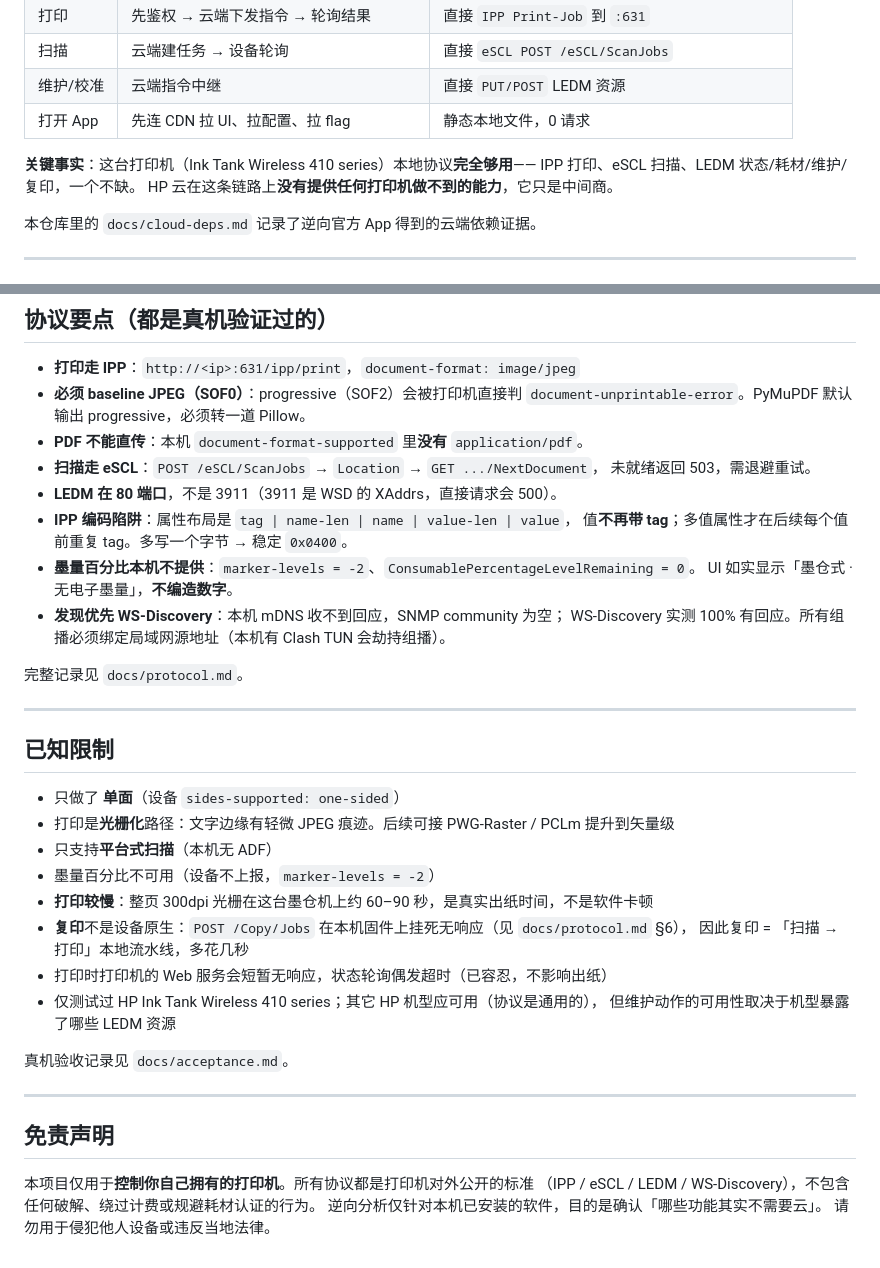
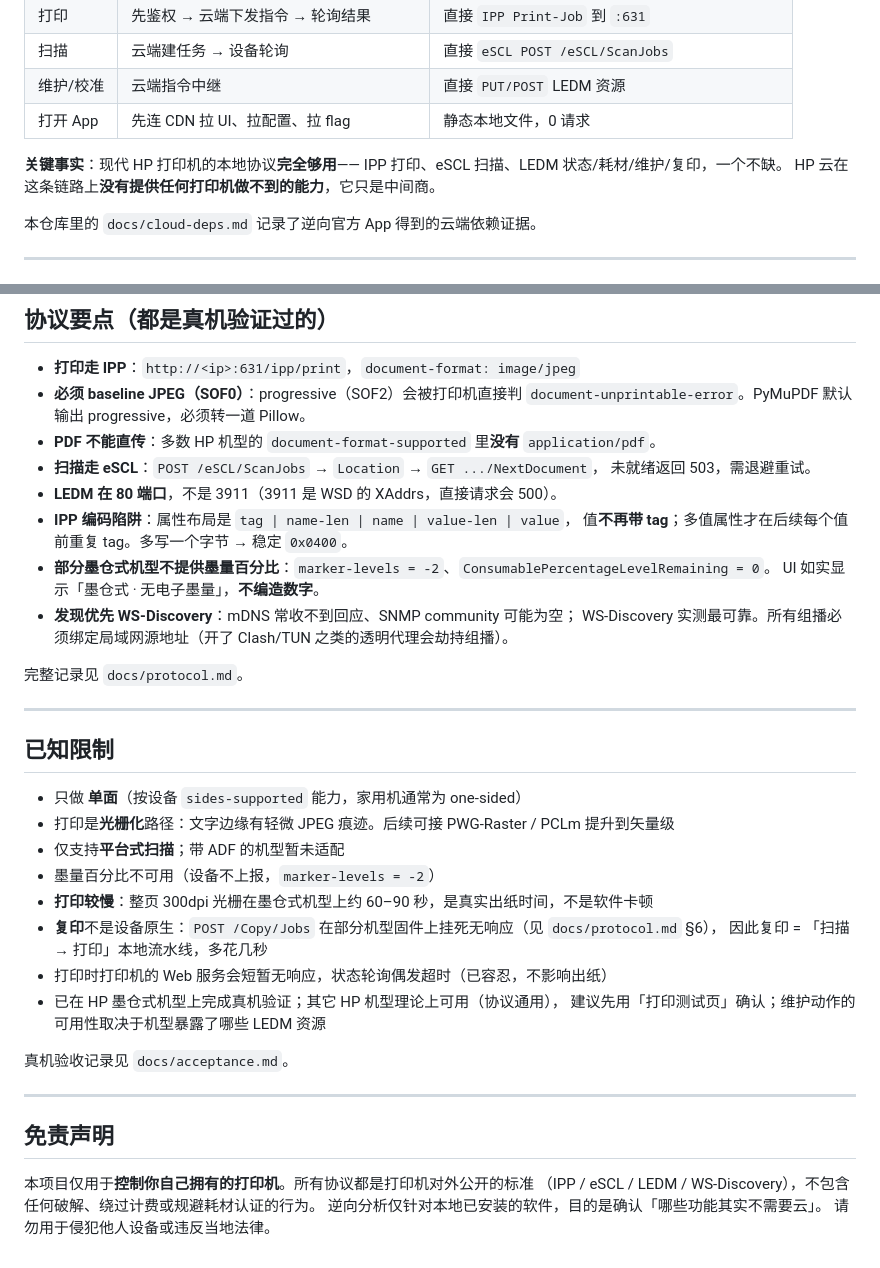
Before and after one commit to sarkewww/HP-Printer-Offline, a Markdown page: README.md, 2 parts joined by grey strips. GitHub-like rendering.

Commit message:
v1.0.2: README 去除个人设备信息，改为通用说明

```diff
--- a/README.md
+++ b/README.md
@@ -20,7 +20,7 @@ HP Smart（`AD2F1837.HPPrinterControl`）和新版 HP（`AD2F1837.myHP`）都是
 | 维护/校准 | 云端指令中继 | 直接 `PUT/POST` LEDM 资源 |
 | 打开 App | 先连 CDN 拉 UI、拉配置、拉 flag | 静态本地文件，0 请求 |
 
-**关键事实**：这台打印机（Ink Tank Wireless 410 series）本地协议**完全够用**——
+**关键事实**：现代 HP 打印机的本地协议**完全够用**——
 IPP 打印、eSCL 扫描、LEDM 状态/耗材/维护/复印，一个不缺。
 HP 云在这条链路上**没有提供任何打印机做不到的能力**，它只是中间商。
 
@@ -90,16 +90,16 @@ HTTP、IPP、eSCL、LEDM、SSE、SQLite 全部用 Python 标准库手写。
 - **打印走 IPP**：`http://<ip>:631/ipp/print`，`document-format: image/jpeg`
 - **必须 baseline JPEG（SOF0）**：progressive（SOF2）会被打印机直接判
   `document-unprintable-error`。PyMuPDF 默认输出 progressive，必须转一道 Pillow。
-- **PDF 不能直传**：本机 `document-format-supported` 里**没有** `application/pdf`。
+- **PDF 不能直传**：多数 HP 机型的 `document-format-supported` 里**没有** `application/pdf`。
 - **扫描走 eSCL**：`POST /eSCL/ScanJobs` → `Location` → `GET .../NextDocument`，
   未就绪返回 503，需退避重试。
 - **LEDM 在 80 端口**，不是 3911（3911 是 WSD 的 XAddrs，直接请求会 500）。
 - **IPP 编码陷阱**：属性布局是 `tag | name-len | name | value-len | value`，
   值**不再带 tag**；多值属性才在后续每个值前重复 tag。多写一个字节 → 稳定 `0x0400`。
-- **墨量百分比本机不提供**：`marker-levels = -2`、`ConsumablePercentageLevelRemaining = 0`。
+- **部分墨仓式机型不提供墨量百分比**：`marker-levels = -2`、`ConsumablePercentageLevelRemaining = 0`。
   UI 如实显示「墨仓式 · 无电子墨量」，**不编造数字**。
-- **发现优先 WS-Discovery**：本机 mDNS 收不到回应，SNMP community 为空；
-  WS-Discovery 实测 100% 有回应。所有组播必须绑定局域网源地址（本机有 Clash TUN 会劫持组播）。
+- **发现优先 WS-Discovery**：mDNS 常收不到回应、SNMP community 可能为空；
+  WS-Discovery 实测最可靠。所有组播必须绑定局域网源地址（开了 Clash/TUN 之类的透明代理会劫持组播）。
 
 完整记录见 `docs/protocol.md`。
 
@@ -107,16 +107,16 @@ HTTP、IPP、eSCL、LEDM、SSE、SQLite 全部用 Python 标准库手写。
 
 ## 已知限制
 
-- 只做了 **单面**（设备 `sides-supported: one-sided`）
+- 只做 **单面**（按设备 `sides-supported` 能力，家用机通常为 one-sided）
 - 打印是**光栅化**路径：文字边缘有轻微 JPEG 痕迹。后续可接 PWG-Raster / PCLm 提升到矢量级
-- 只支持**平台式扫描**（本机无 ADF）
+- 仅支持**平台式扫描**；带 ADF 的机型暂未适配
 - 墨量百分比不可用（设备不上报，`marker-levels = -2`）
-- **打印较慢**：整页 300dpi 光栅在这台墨仓机上约 60–90 秒，是真实出纸时间，不是软件卡顿
-- **复印**不是设备原生：`POST /Copy/Jobs` 在本机固件上挂死无响应（见 `docs/protocol.md` §6），
+- **打印较慢**：整页 300dpi 光栅在墨仓式机型上约 60–90 秒，是真实出纸时间，不是软件卡顿
+- **复印**不是设备原生：`POST /Copy/Jobs` 在部分机型固件上挂死无响应（见 `docs/protocol.md` §6），
   因此复印 = 「扫描 → 打印」本地流水线，多花几秒
 - 打印时打印机的 Web 服务会短暂无响应，状态轮询偶发超时（已容忍，不影响出纸）
-- 仅测试过 HP Ink Tank Wireless 410 series；其它 HP 机型应可用（协议是通用的），
-  但维护动作的可用性取决于机型暴露了哪些 LEDM 资源
+- 已在 HP 墨仓式机型上完成真机验证；其它 HP 机型理论上可用（协议通用），
+  建议先用「打印测试页」确认；维护动作的可用性取决于机型暴露了哪些 LEDM 资源
 
 真机验收记录见 `docs/acceptance.md`。
 
@@ -126,5 +126,5 @@ HTTP、IPP、eSCL、LEDM、SSE、SQLite 全部用 Python 标准库手写。
 
 本项目仅用于**控制你自己拥有的打印机**。所有协议都是打印机对外公开的标准
 （IPP / eSCL / LEDM / WS-Discovery），不包含任何破解、绕过计费或规避耗材认证的行为。
-逆向分析仅针对本机已安装的软件，目的是确认「哪些功能其实不需要云」。
+逆向分析仅针对本地已安装的软件，目的是确认「哪些功能其实不需要云」。
 请勿用于侵犯他人设备或违反当地法律。
```
